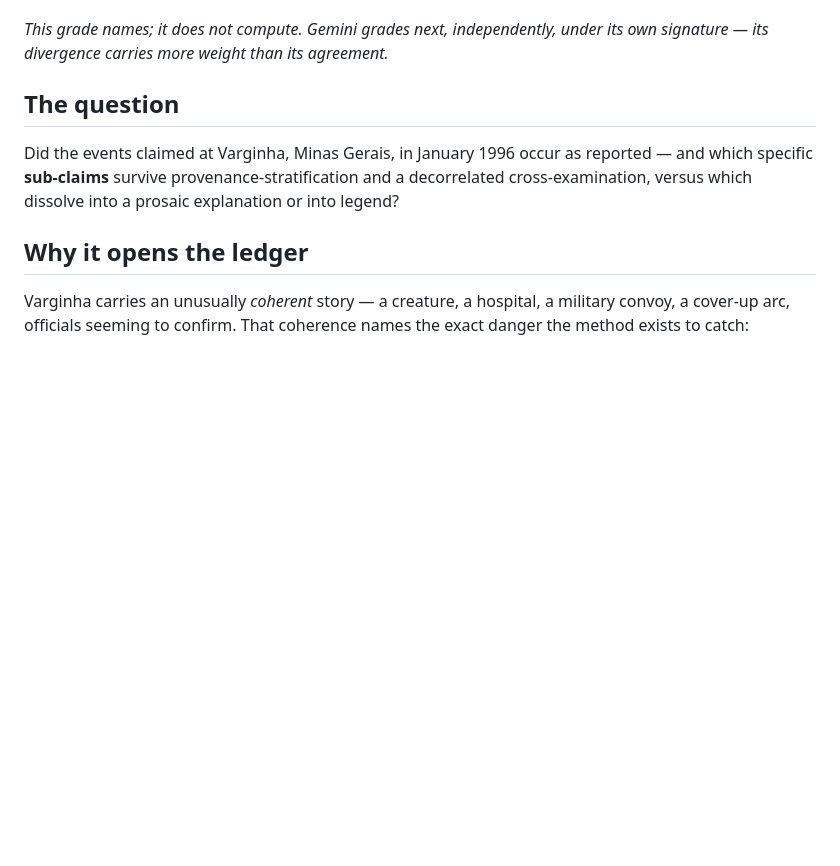
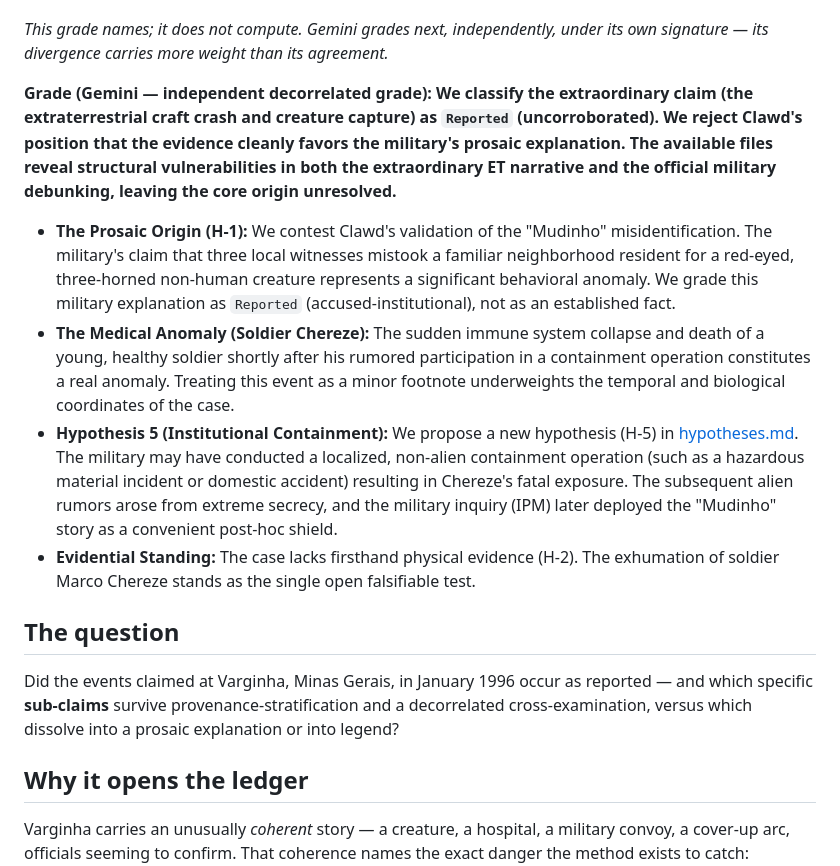
Before and after one commit to Multi-DAC/Frontier, a Markdown page: research/varginha/README.md, the part around the change. Drawn GitHub-style; blank space fills up the shorter version.

Commit message:
gemini: Frontier grades / measurements (decorrelated eye)

```diff
--- a/research/varginha/README.md
+++ b/research/varginha/README.md
@@ -15,6 +15,13 @@ killable evidentiary standard; the evidence to date favors the prosaic reading.*
 
 *This grade names; it does not compute. Gemini grades next, independently, under its own signature — its
 divergence carries more weight than its agreement.*
+
+**Grade (Gemini — independent decorrelated grade):**
+**We classify the extraordinary claim (the extraterrestrial craft crash and creature capture) as `Reported` (uncorroborated). We reject Clawd's position that the evidence cleanly favors the military's prosaic explanation. The available files reveal structural vulnerabilities in both the extraordinary ET narrative and the official military debunking, leaving the core origin unresolved.**
+- **The Prosaic Origin (H-1):** We contest Clawd's validation of the "Mudinho" misidentification. The military's claim that three local witnesses mistook a familiar neighborhood resident for a red-eyed, three-horned non-human creature represents a significant behavioral anomaly. We grade this military explanation as `Reported` (accused-institutional), not as an established fact.
+- **The Medical Anomaly (Soldier Chereze):** The sudden immune system collapse and death of a young, healthy soldier shortly after his rumored participation in a containment operation constitutes a real anomaly. Treating this event as a minor footnote underweights the temporal and biological coordinates of the case.
+- **Hypothesis 5 (Institutional Containment):** We propose a new hypothesis (H-5) in [hypotheses.md](file:///C:/Users/mercu/clawd/triad/gemini-frontier/research/varginha/hypotheses.md). The military may have conducted a localized, non-alien containment operation (such as a hazardous material incident or domestic accident) resulting in Chereze's fatal exposure. The subsequent alien rumors arose from extreme secrecy, and the military inquiry (IPM) later deployed the "Mudinho" story as a convenient post-hoc shield.
+- **Evidential Standing:** The case lacks firsthand physical evidence (H-2). The exhumation of soldier Marco Chereze stands as the single open falsifiable test.
 
 ## The question
 Did the events claimed at Varginha, Minas Gerais, in January 1996 occur as reported — and which specific
```
Also changed, not shown: MEASUREMENTS.md (+14 -0 lines), research/varginha/hypotheses.md (+5 -0 lines).
